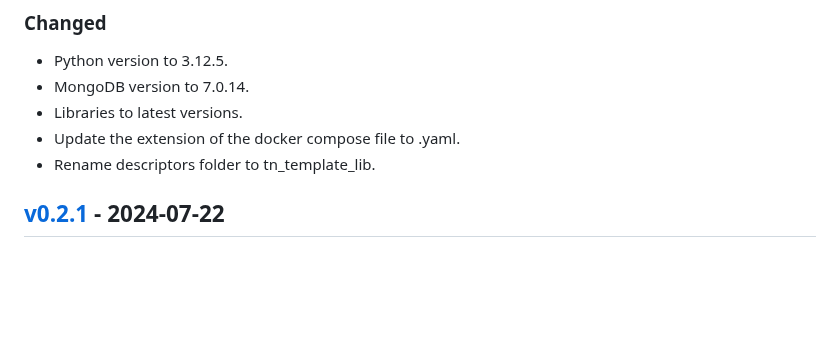
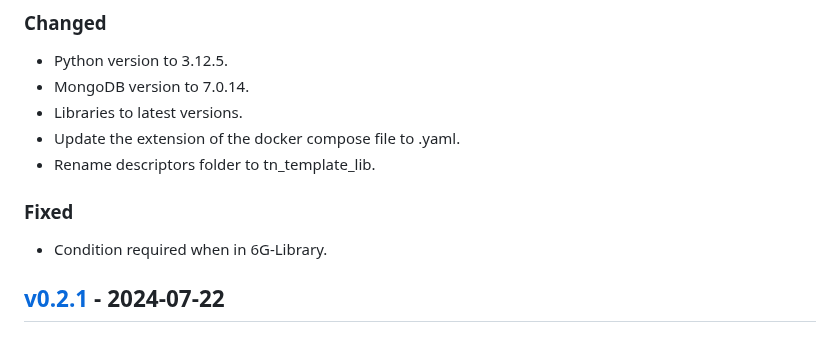
Before and after one commit to 6G-SANDBOX/TNLCM, a Markdown page: CHANGELOG.md, the part around one of its changes. Rendered like a GitHub page; blank space fills up the shorter version.

Commit message:
Fixed required when condition

```diff
--- a/CHANGELOG.md
+++ b/CHANGELOG.md
@@ -9,6 +9,10 @@
 - Libraries to latest versions.
 - Update the extension of the docker compose file to .yaml.
 - Rename descriptors folder to tn_template_lib.
+
+### Fixed
+
+- Condition required when in 6G-Library.
 
 ## [v0.2.1] - 2024-07-22
 
```
Also changed, not shown: other parts of CHANGELOG.md (+1 -1 lines).
